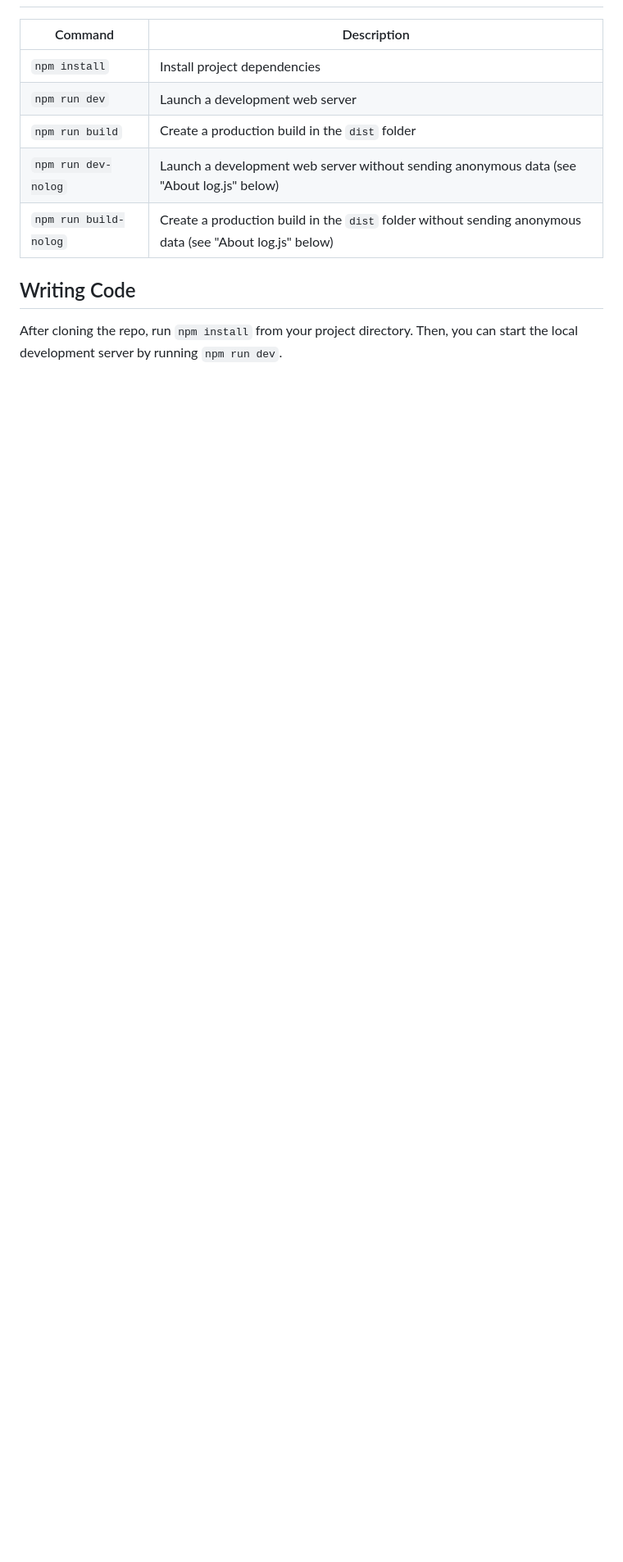
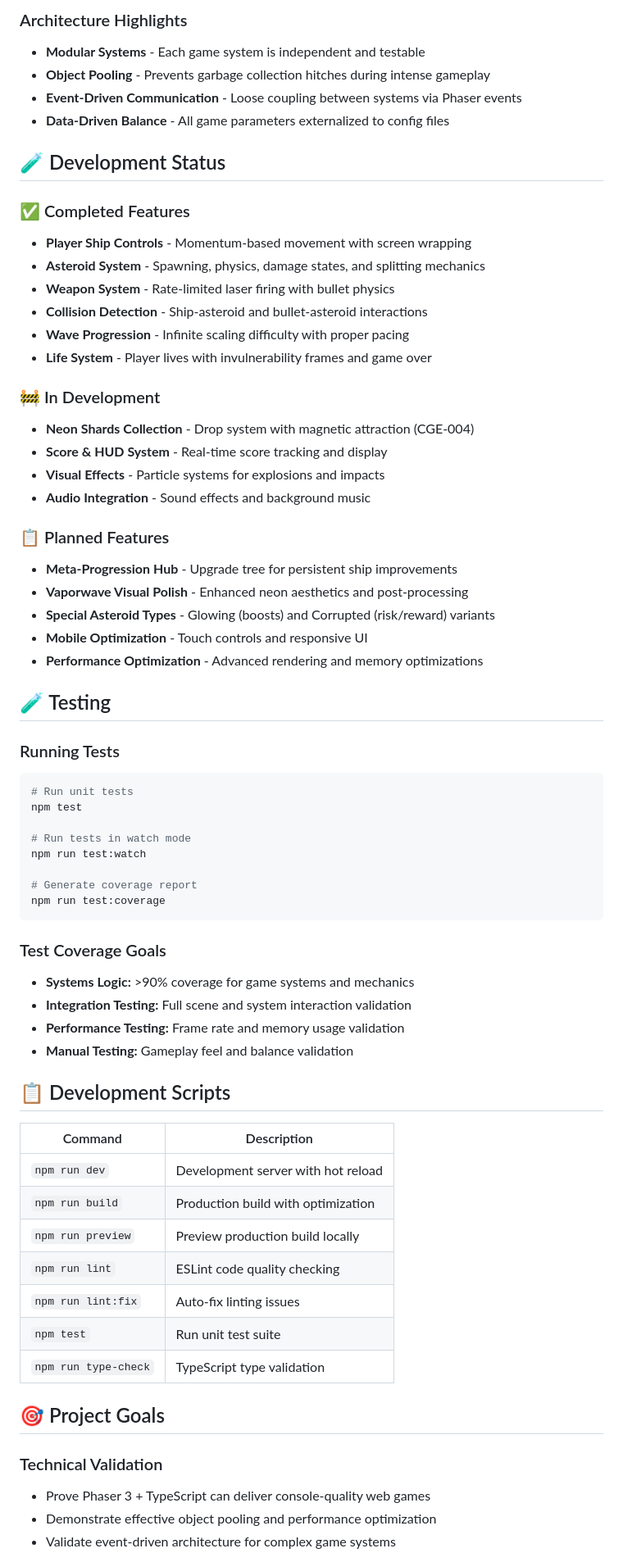
Before and after one commit to mrdth/Asteroids---Neon-Shards, a Markdown page: README.md, the part around one of its changes. Shown at 82% size. Drawn GitHub-style; blank space fills up the shorter version.

````diff
--- a/README.md
+++ b/README.md
@@ -22,13 +146,74 @@ This template has been updated for:
+### Architecture Highlights
+
+- **Modular Systems** - Each game system is independent and testable
+- **Object Pooling** - Prevents garbage collection hitches during intense gameplay
+- **Event-Driven Communication** - Loose coupling between systems via Phaser events
+- **Data-Driven Balance** - All game parameters externalized to config files
+
+## 🧪 Development Status
+
+### ✅ Completed Features
+
+- **Player Ship Controls** - Momentum-based movement with screen wrapping
+- **Asteroid System** - Spawning, physics, damage states, and splitting mechanics
+- **Weapon System** - Rate-limited laser firing with bullet physics
+- **Collision Detection** - Ship-asteroid and bullet-asteroid interactions
+- **Wave Progression** - Infinite scaling difficulty with proper pacing
+- **Life System** - Player lives with invulnerability frames and game over
+
+### 🚧 In Development
+
+- **Neon Shards Collection** - Drop system with magnetic attraction (CGE-004)
+- **Score & HUD System** - Real-time score tracking and display
+- **Visual Effects** - Particle systems for explosions and impacts
+- **Audio Integration** - Sound effects and background music
+
+### 📋 Planned Features
+
+- **Meta-Progression Hub** - Upgrade tree for persistent ship improvements
+- **Vaporwave Visual Polish** - Enhanced neon aesthetics and post-processing
+- **Special Asteroid Types** - Glowing (boosts) and Corrupted (risk/reward) variants
+- **Mobile Optimization** - Touch controls and responsive UI
+- **Performance Optimization** - Advanced rendering and memory optimizations
+
+## 🧪 Testing
+
+### Running Tests
+
+```bash
+# Run unit tests
+npm test
+
+# Run tests in watch mode
+npm run test:watch
+
+# Generate coverage report
+npm run test:coverage
+```
+
+### Test Coverage Goals
+
+- **Systems Logic:** >90% coverage for game systems and mechanics
+- **Integration Testing:** Full scene and system interaction validation
+- **Performance Testing:** Frame rate and memory usage validation
+- **Manual Testing:** Gameplay feel and balance validation
+
+## 📋 Development Scripts
 
 | Command | Description |
 |---------|-------------|
-| `npm install` | Install project dependencies |
-| `npm run dev` | Launch a development web server |
-| `npm run build` | Create a production build in the `dist` folder |
-| `npm run dev-nolog` | Launch a development web server without sending anonymous data (see "About log.js" below) |
-| `npm run build-nolog` | Create a production build in the `dist` folder without sending anonymous data (see "About log.js" below) |
+| `npm run dev` | Development server with hot reload |
+| `npm run build` | Production build with optimization |
+| `npm run preview` | Preview production build locally |
+| `npm run lint` | ESLint code quality checking |
+| `npm run lint:fix` | Auto-fix linting issues |
+| `npm test` | Run unit test suite |
+| `npm run type-check` | TypeScript type validation |
 
-## Writing Code
+## 🎯 Project Goals
 
-After cloning the repo, run `npm install` from your project directory. Then, you can start the local development server by running `npm run dev`.
+### Technical Validation
+- Prove Phaser 3 + TypeScript can deliver console-quality web games
+- Demonstrate effective object pooling and performance optimization
+- Validate event-driven architecture for complex game systems
 
````
Also changed, not shown: other parts of README.md (+164 -123 lines).
